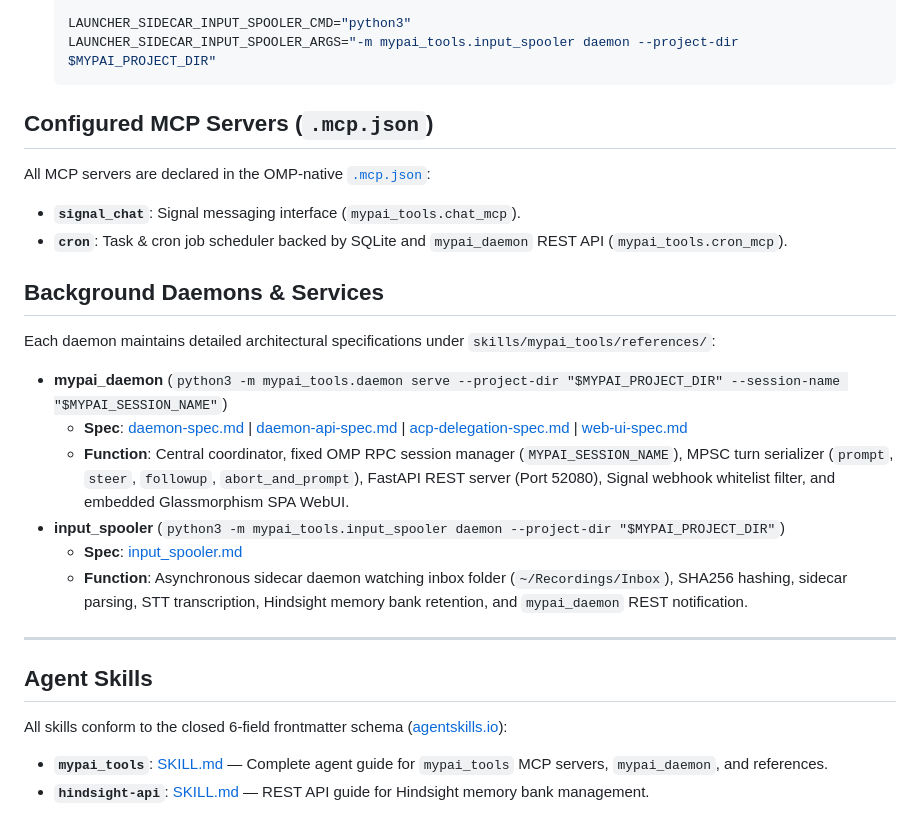
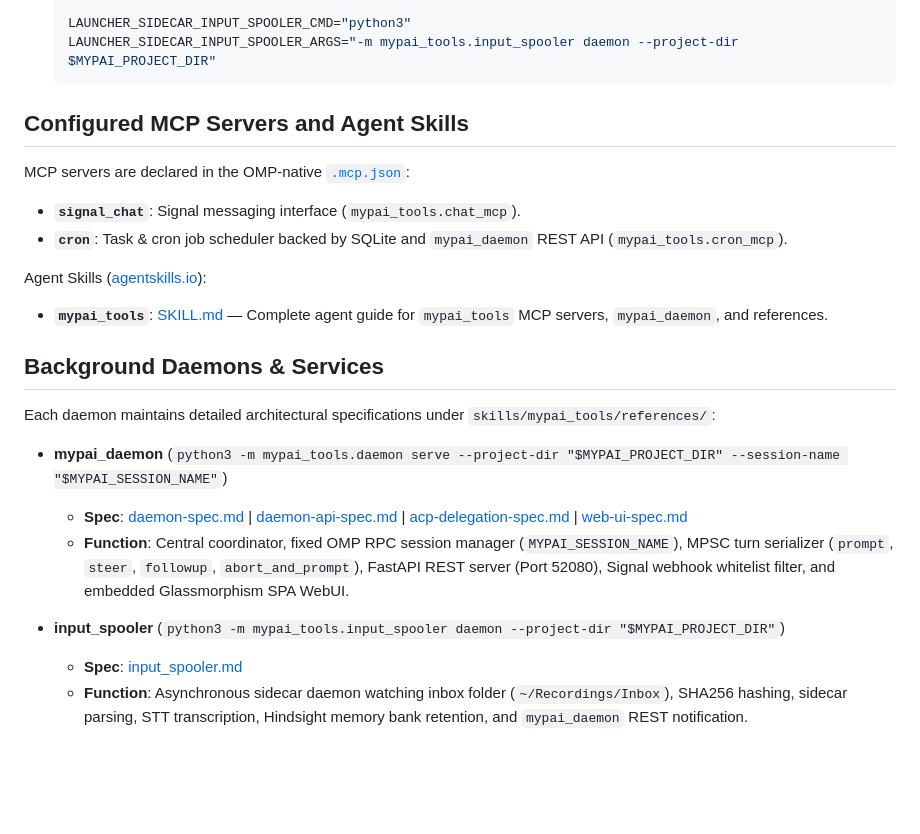
Before and after one commit to wuxxin/omp-mypai, a Markdown page: README.md, the part around the change. Drawn GitHub-style; blank space fills up the shorter version.

````diff
--- a/README.md
+++ b/README.md
@@ -42,12 +42,17 @@ The plugin environment launcher configuration is defined in [omp.env](../../omp.
   LAUNCHER_SIDECAR_INPUT_SPOOLER_ARGS="-m mypai_tools.input_spooler daemon --project-dir $MYPAI_PROJECT_DIR"
   ```
 
-## Configured MCP Servers (`.mcp.json`)
 
-All MCP servers are declared in the OMP-native [`.mcp.json`](.mcp.json):
+## Configured MCP Servers and Agent Skills
+
+MCP servers are declared in the OMP-native [`.mcp.json`](.mcp.json):
 
 - **`signal_chat`**: Signal messaging interface (`mypai_tools.chat_mcp`).
 - **`cron`**: Task & cron job scheduler backed by SQLite and `mypai_daemon` REST API (`mypai_tools.cron_mcp`).
+
+Agent Skills ([agentskills.io](https://agentskills.io/specification)):
+
+- **`mypai_tools`**: [SKILL.md](skills/mypai_tools/SKILL.md) — Complete agent guide for `mypai_tools` MCP servers, `mypai_daemon`, and references.
 
 
 ## Background Daemons & Services
@@ -57,15 +62,8 @@ Each daemon maintains detailed architectural specifications under `skills/mypai_
 - **mypai_daemon** (`python3 -m mypai_tools.daemon serve --project-dir "$MYPAI_PROJECT_DIR" --session-name "$MYPAI_SESSION_NAME"`)
   - **Spec**: [daemon-spec.md](skills/mypai_tools/references/daemon-spec.md) | [daemon-api-spec.md](skills/mypai_tools/references/daemon-api-spec.md) | [acp-delegation-spec.md](skills/mypai_tools/references/acp-delegation-spec.md) | [web-ui-spec.md](skills/mypai_tools/references/web-ui-spec.md)
   - **Function**: Central coordinator, fixed OMP RPC session manager (`MYPAI_SESSION_NAME`), MPSC turn serializer (`prompt`, `steer`, `followup`, `abort_and_prompt`), FastAPI REST server (Port 52080), Signal webhook whitelist filter, and embedded Glassmorphism SPA WebUI.
+
+
 - **input_spooler** (`python3 -m mypai_tools.input_spooler daemon --project-dir "$MYPAI_PROJECT_DIR"`)
   - **Spec**: [input_spooler.md](skills/mypai_tools/references/input_spooler.md)
   - **Function**: Asynchronous sidecar daemon watching inbox folder (`~/Recordings/Inbox`), SHA256 hashing, sidecar parsing, STT transcription, Hindsight memory bank retention, and `mypai_daemon` REST notification.
-
----
-
-## Agent Skills
-
-All skills conform to the closed 6-field frontmatter schema ([agentskills.io](https://agentskills.io/specification)):
-
-- **`mypai_tools`**: [SKILL.md](skills/mypai_tools/SKILL.md) — Complete agent guide for `mypai_tools` MCP servers, `mypai_daemon`, and references.
-- **`hindsight-api`**: [SKILL.md](skills/hindsight-api/SKILL.md) — REST API guide for Hindsight memory bank management.
````
